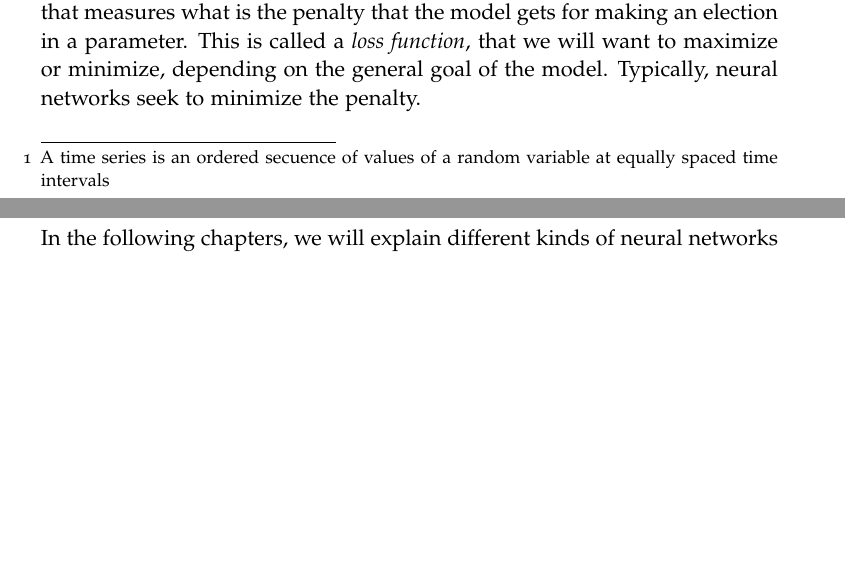
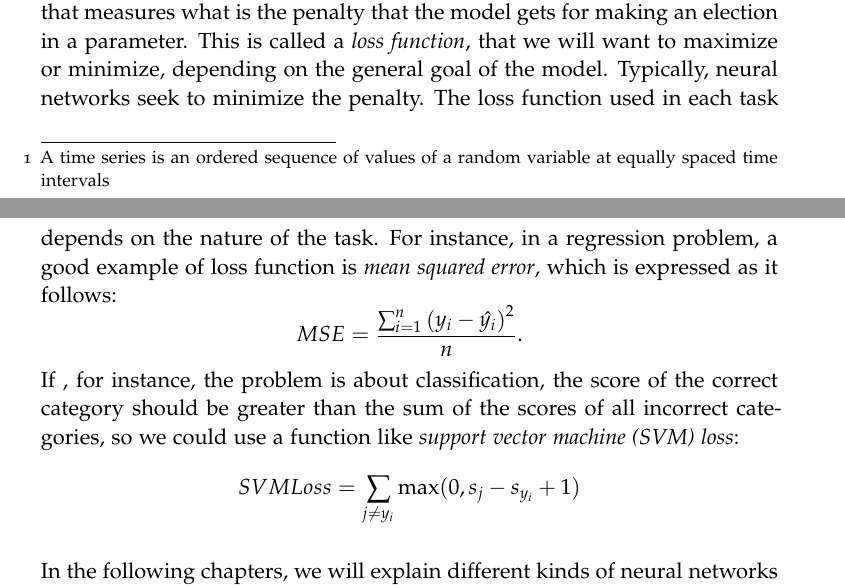
Before and after one commit to fjsaezm/Mutual-Information-in-Unsupervised-Machine-Learning, a LaTeX thesis (thesis.tex, which reads Chapters/3-Representation-Learning/1-Intro.tex): two parts of pages 22 and 23 of 29, joined at a grey line, cut so that both start at the same text, the shorter picture padded with empty space. Compiled offline with pdfLaTeX.

Commit message:
advances

```diff
--- a/Chapters/3-Representation-Learning/1-Intro.tex
+++ b/Chapters/3-Representation-Learning/1-Intro.tex
@@ -43,7 +43,7 @@ Data's features that are invariant through time are very useful for machine lear
 
 
 %------------- Footnotemark
-\footnotetext{A time series is an ordered secuence of values of a random variable at equally spaced time intervals}
+\footnotetext{A time series is an ordered sequence of values of a random variable at equally spaced time intervals}
 %----------------------
 
 Let us give an example: In computer vision, the value of the pixels in an image can vary fast. For instance, if we have a zebra on a video and the zebra is moving from one side of the image to the other, due
@@ -51,6 +51,16 @@ to the black stripes of this animal, the pixels will fast change from black to w
 be a zebra on the image, so the feature that indicates that there is a zebra on the image will stay positive throughout all the video, so we can say that this is a slow feature.\\
 
 We will be studying different models that try to learn representations from raw data without labels, as we have mentioned. We usually need a function that measures what is the penalty that the model gets for making an election in a parameter.
-This is called a \emph{loss function}, that we will want to maximize or minimize, depending on the general goal of the model. Typically, neural networks seek to minimize the penalty.
+This is called a \emph{loss function}, that we will want to maximize or minimize, depending on the general goal of the model. Typically, neural networks seek to minimize the penalty. The loss function used in each task depends on the nature of the task.
+For instance, in a regression problem, a good example of loss function is \emph{mean squared error}, which is expressed as it follows:
+\[
+MSE = \frac{\sum_{i =1 }^n \left(y_i - \hat{y_i}\right)^2}{n}.
+\]
+If , for instance, the problem is about classification, the score of the correct category should be greater than the sum of the scores of all incorrect categories, so we could use a function like \emph{support vector machine (SVM) loss}:
+\[
+SVMLoss = \sum_{j \neq y_i} \max(0,s_j - s_{y_i} + 1)
+\]
+
+
 
 In the following chapters, we will explain different kinds of neural networks and which kind of loss functions they use.
```
Also changed, not shown: Chapters/3-Representation-Learning/3-Contrastive-Predictive-Coding.tex (+12 -1 lines).
